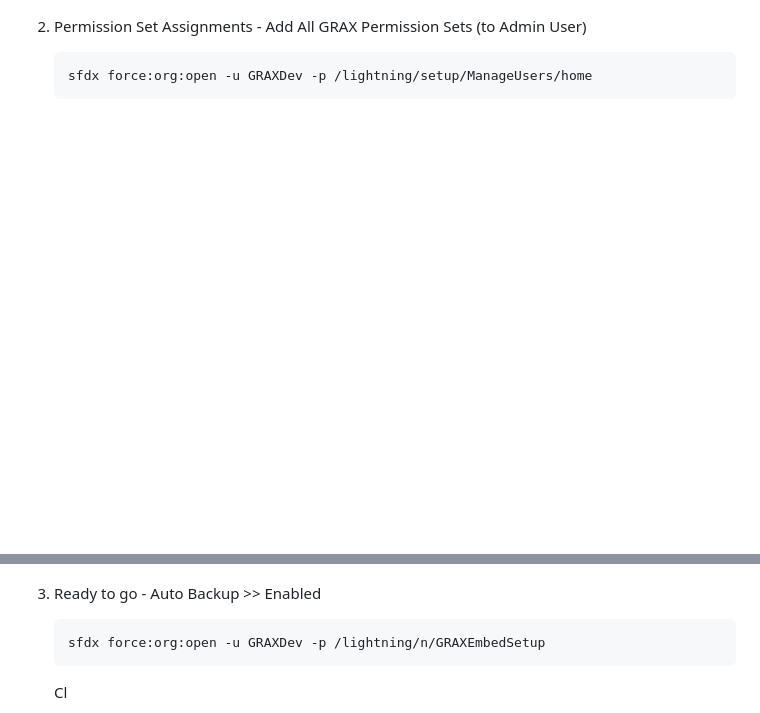
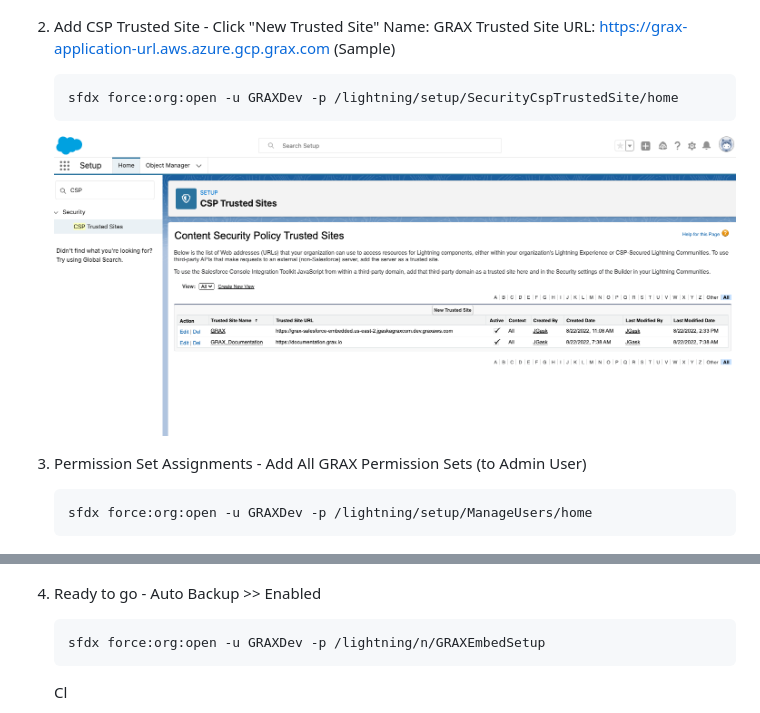
Before and after one commit to graxlabs/grax-salesforce-embedded, a Markdown page: docs/README.md, 2 parts joined by grey strips. Rendered like a GitHub page; pictures changed too: docs/Images/CSP-Trusted-Sites.png (added); blank space fills up the shorter version.

Commit message:
CSP Updates

````diff
--- a/docs/README.md
+++ b/docs/README.md
@@ -44,14 +44,22 @@ Below assumes you have knowledge of Salesforce Development, SFDX, and release pr
     ```
     ![GRAX Configuration](./Images/CustomSettings.png)
 
-2. Permission Set Assignments - Add All GRAX Permission Sets (to Admin User)
+2. Add CSP Trusted Site - Click "New Trusted Site"
+        Name:               GRAX
+        Trusted Site URL:   https://grax-application-url.aws.azure.gcp.grax.com (Sample)
+
+    ```
+    sfdx force:org:open -u GRAXDev -p /lightning/setup/SecurityCspTrustedSite/home
+    ```
+    ![GRAX CSP](./Images/CSP-Trusted-Sites.png)
+
+3. Permission Set Assignments - Add All GRAX Permission Sets (to Admin User)
     ```
     sfdx force:org:open -u GRAXDev -p /lightning/setup/ManageUsers/home
     ```
     ![GRAX Permission Sets](./Images/GRAX-Permission-Sets.png)
 
-
-3. Ready to go - Auto Backup >> Enabled
+4. Ready to go - Auto Backup >> Enabled
     ```
     sfdx force:org:open -u GRAXDev -p /lightning/n/GRAXEmbedSetup
     ```
````
